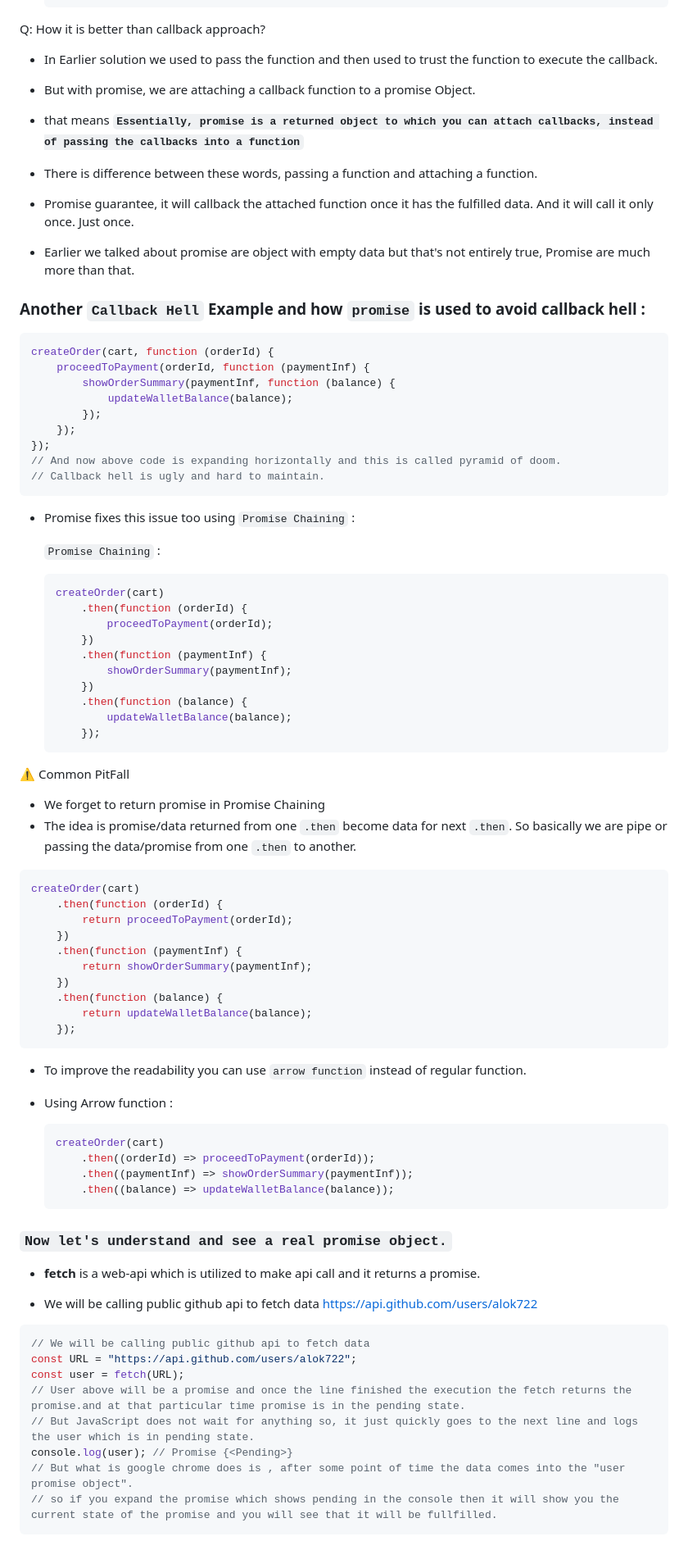
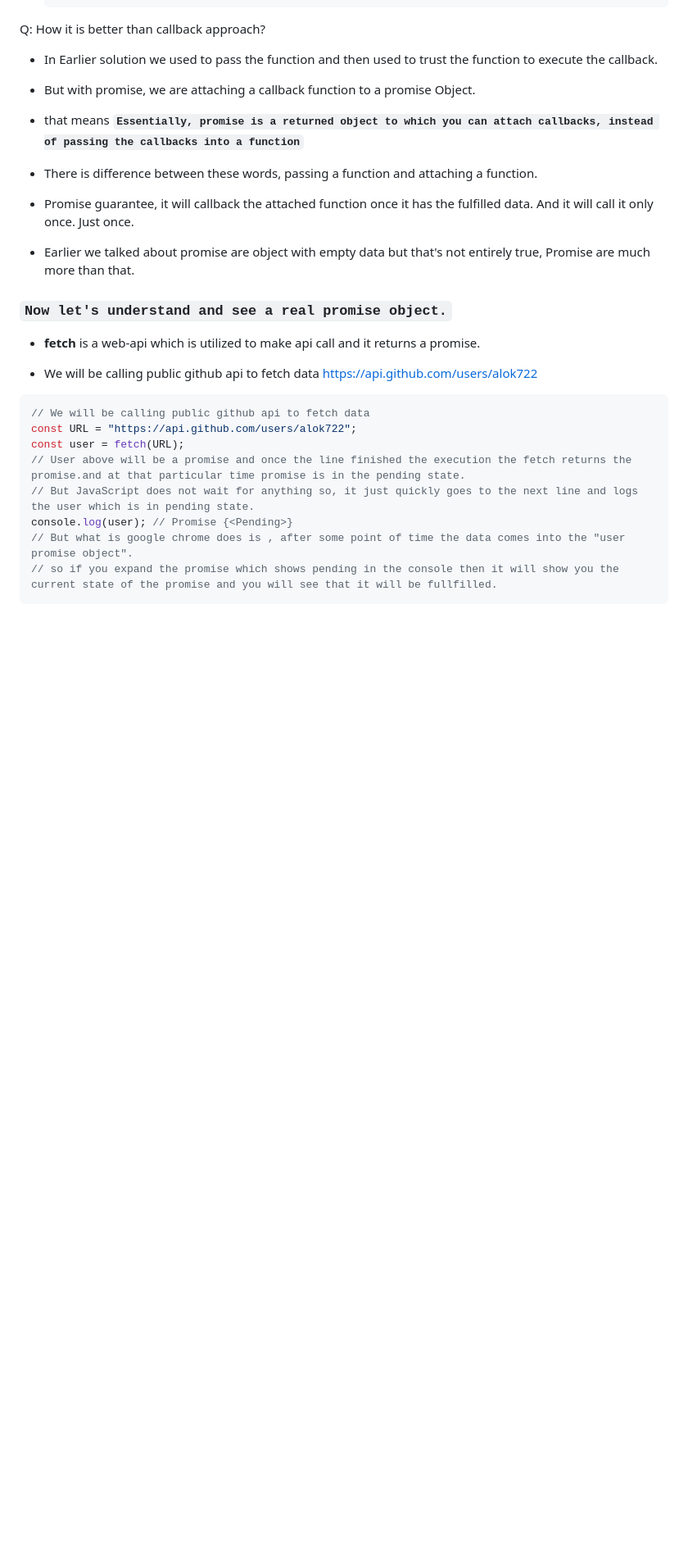
Before and after one commit to onkar895/NAMASTE-JAVASCRIPT, a Markdown page: SEASON-2/EPISODE-2/Notes.md, the part around the change printed below. Shown: that part at 82% size. Drawn GitHub-style; blank space fills up the shorter version.

````diff
--- a/SEASON-2/EPISODE-2/Notes.md
+++ b/SEASON-2/EPISODE-2/Notes.md
@@ -92,66 +92,6 @@ Q: How it is better than callback approach?
 
 -   Earlier we talked about promise are object with empty data but that's not entirely true, Promise are much more than that.
 
-### Another `Callback Hell` Example and how `promise` is used to avoid callback hell :
-
-```js
-createOrder(cart, function (orderId) {
-    proceedToPayment(orderId, function (paymentInf) {
-        showOrderSummary(paymentInf, function (balance) {
-            updateWalletBalance(balance);
-        });
-    });
-});
-// And now above code is expanding horizontally and this is called pyramid of doom.
-// Callback hell is ugly and hard to maintain.
-```
-
--   Promise fixes this issue too using `Promise Chaining` :
-
-    `Promise Chaining` :
-
-    ```js
-    createOrder(cart)
-        .then(function (orderId) {
-            proceedToPayment(orderId);
-        })
-        .then(function (paymentInf) {
-            showOrderSummary(paymentInf);
-        })
-        .then(function (balance) {
-            updateWalletBalance(balance);
-        });
-    ```
-
-⚠️ Common PitFall
-
--   We forget to return promise in Promise Chaining
--   The idea is promise/data returned from one `.then` become data for next `.then`. So basically we are pipe or passing the data/promise from one `.then` to another.
-
-```js
-createOrder(cart)
-    .then(function (orderId) {
-        return proceedToPayment(orderId);
-    })
-    .then(function (paymentInf) {
-        return showOrderSummary(paymentInf);
-    })
-    .then(function (balance) {
-        return updateWalletBalance(balance);
-    });
-```
-
--   To improve the readability you can use `arrow function` instead of regular function.
-
--   Using Arrow function :
-
-    ```js
-    createOrder(cart)
-        .then((orderId) => proceedToPayment(orderId));
-        .then((paymentInf) => showOrderSummary(paymentInf));
-        .then((balance) => updateWalletBalance(balance));
-    ```
-
 ### `Now let's understand and see a real promise object.`
 
 -   **fetch** is a web-api which is utilized to make api call and it returns a promise.
````
Also changed, not shown: other parts of SEASON-2/EPISODE-2/Notes.md (+37 -20 lines).
